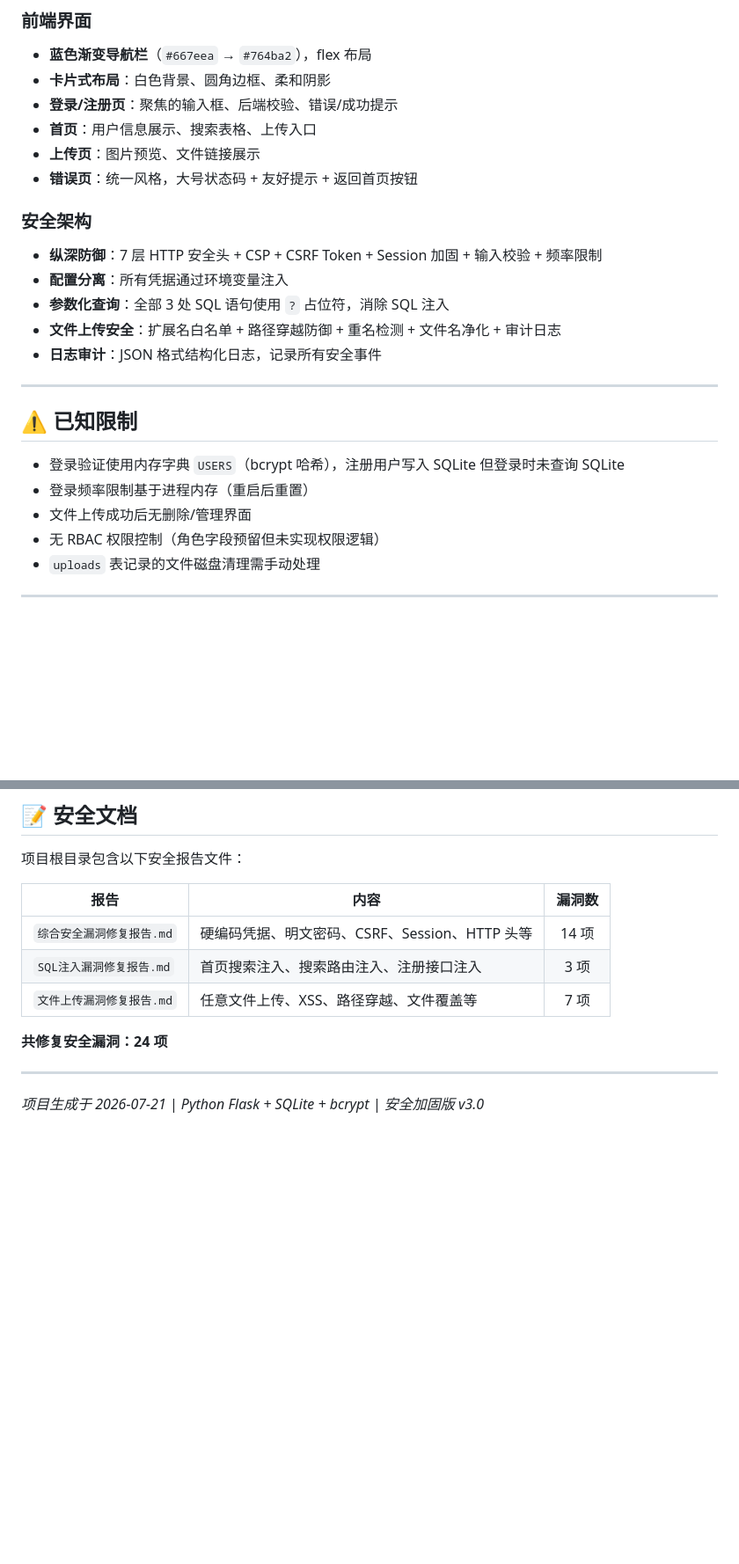
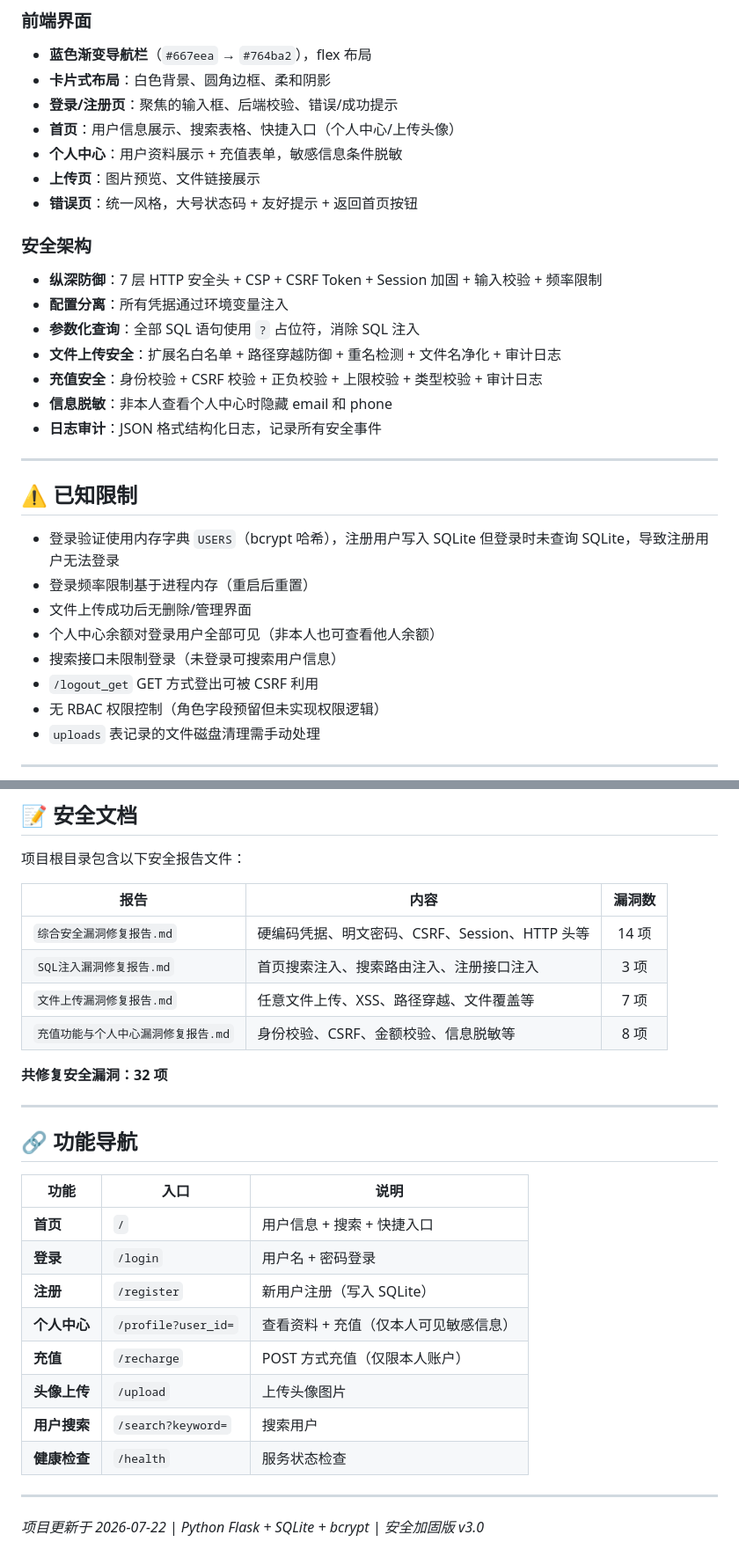
Before and after one commit to flyingmouse263/login-platform, a Markdown page: README.md, 2 parts joined by grey strips. Shown at 88% size. Drawn GitHub-style; blank space fills up the shorter version.

```diff
--- a/README.md
+++ b/README.md
@@ -265,7 +290,8 @@ curl -s -b up.txt \
 - **蓝色渐变导航栏**（`#667eea` → `#764ba2`），flex 布局
 - **卡片式布局**：白色背景、圆角边框、柔和阴影
 - **登录/注册页**：聚焦的输入框、后端校验、错误/成功提示
-- **首页**：用户信息展示、搜索表格、上传入口
+- **首页**：用户信息展示、搜索表格、快捷入口（个人中心/上传头像）
+- **个人中心**：用户资料展示 + 充值表单，敏感信息条件脱敏
 - **上传页**：图片预览、文件链接展示
 - **错误页**：统一风格，大号状态码 + 友好提示 + 返回首页按钮
 
@@ -273,17 +299,22 @@ curl -s -b up.txt \
 
 - **纵深防御**：7 层 HTTP 安全头 + CSP + CSRF Token + Session 加固 + 输入校验 + 频率限制
 - **配置分离**：所有凭据通过环境变量注入
-- **参数化查询**：全部 3 处 SQL 语句使用 `?` 占位符，消除 SQL 注入
+- **参数化查询**：全部 SQL 语句使用 `?` 占位符，消除 SQL 注入
 - **文件上传安全**：扩展名白名单 + 路径穿越防御 + 重名检测 + 文件名净化 + 审计日志
+- **充值安全**：身份校验 + CSRF 校验 + 正负校验 + 上限校验 + 类型校验 + 审计日志
+- **信息脱敏**：非本人查看个人中心时隐藏 email 和 phone
 - **日志审计**：JSON 格式结构化日志，记录所有安全事件
 
 ---
 
 ## ⚠️ 已知限制
 
-- 登录验证使用内存字典 `USERS`（bcrypt 哈希），注册用户写入 SQLite 但登录时未查询 SQLite
+- 登录验证使用内存字典 `USERS`（bcrypt 哈希），注册用户写入 SQLite 但登录时未查询 SQLite，导致注册用户无法登录
 - 登录频率限制基于进程内存（重启后重置）
 - 文件上传成功后无删除/管理界面
+- 个人中心余额对登录用户全部可见（非本人也可查看他人余额）
+- 搜索接口未限制登录（未登录可搜索用户信息）
+- `/logout_get` GET 方式登出可被 CSRF 利用
 - 无 RBAC 权限控制（角色字段预留但未实现权限逻辑）
 - `uploads` 表记录的文件磁盘清理需手动处理
 
@@ -298,9 +329,25 @@ curl -s -b up.txt \
 | `综合安全漏洞修复报告.md` | 硬编码凭据、明文密码、CSRF、Session、HTTP 头等 | 14 项 |
 | `SQL注入漏洞修复报告.md` | 首页搜索注入、搜索路由注入、注册接口注入 | 3 项 |
 | `文件上传漏洞修复报告.md` | 任意文件上传、XSS、路径穿越、文件覆盖等 | 7 项 |
+| `充值功能与个人中心漏洞修复报告.md` | 身份校验、CSRF、金额校验、信息脱敏等 | 8 项 |
 
-**共修复安全漏洞：24 项**
+**共修复安全漏洞：32 项**
 
 ---
 
-*项目生成于 2026-07-21 | Python Flask + SQLite + bcrypt | 安全加固版 v3.0*
+## 🔗 功能导航
+
+| 功能 | 入口 | 说明 |
+|------|------|------|
+| **首页** | `/` | 用户信息 + 搜索 + 快捷入口 |
+| **登录** | `/login` | 用户名 + 密码登录 |
+| **注册** | `/register` | 新用户注册（写入 SQLite） |
+| **个人中心** | `/profile?user_id=` | 查看资料 + 充值（仅本人可见敏感信息） |
+| **充值** | `/recharge` | POST 方式充值（仅限本人账户） |
+| **头像上传** | `/upload` | 上传头像图片 |
+| **用户搜索** | `/search?keyword=` | 搜索用户 |
+| **健康检查** | `/health` | 服务状态检查 |
+
+---
+
+*项目更新于 2026-07-22 | Python Flask + SQLite + bcrypt | 安全加固版 v3.0*
```
Also changed, not shown: other parts of README.md (+46 -21 lines).
